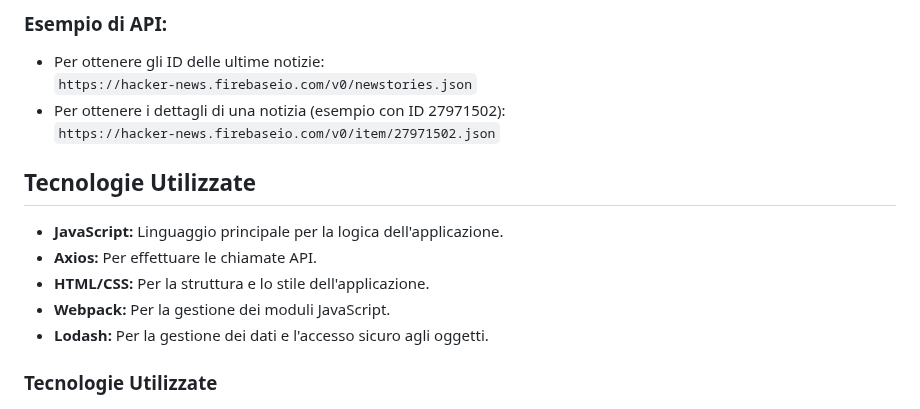
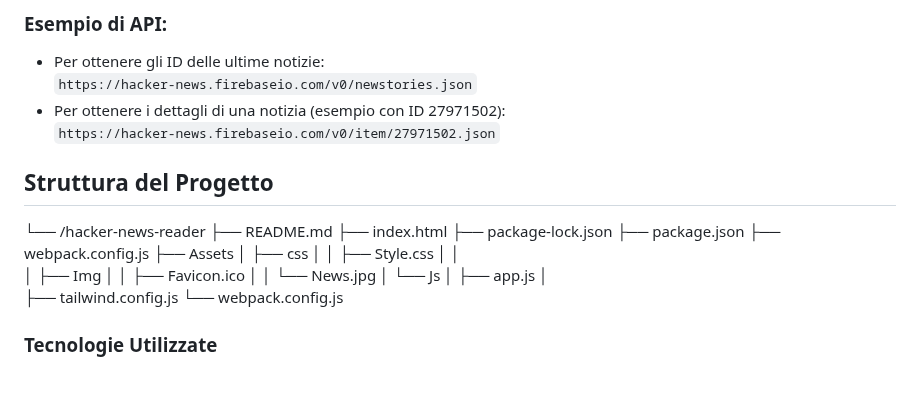
Before and after one commit to HavolliErjon/Hacker-News, a Markdown page: README.md, the part around the change. Rendered like a GitHub page; blank space fills up the shorter version.

```diff
--- a/README.md
+++ b/README.md
@@ -41,17 +41,26 @@ L'applicazione consente di visualizzare le ultime notizie da Hacker News. All'av
   `https://hacker-news.firebaseio.com/v0/newstories.json`
 - Per ottenere i dettagli di una notizia (esempio con ID 27971502):
   `https://hacker-news.firebaseio.com/v0/item/27971502.json`
+## Struttura del Progetto
 
-## Tecnologie Utilizzate
-
-- **JavaScript:** Linguaggio principale per la logica dell'applicazione.
-- **Axios:** Per effettuare le chiamate API.
-- **HTML/CSS:** Per la struttura e lo stile dell'applicazione.
-- **Webpack:** Per la gestione dei moduli JavaScript.
-- **Lodash:** Per la gestione dei dati e l'accesso sicuro agli oggetti.
-
-
-
+└── /hacker-news-reader
+    ├── README.md
+    ├── index.html
+    ├── package-lock.json
+    ├── package.json
+    ├── webpack.config.js
+    ├── Assets
+    │   ├── css
+    │   │   ├── Style.css
+    │   │
+    │   ├── Img
+    │   │   ├── Favicon.ico
+    │   │   └── News.jpg
+    │   └── Js
+    │       ├── app.js
+    │
+    ├── tailwind.config.js
+    └── webpack.config.js
 
 ### Tecnologie Utilizzate
 
```
